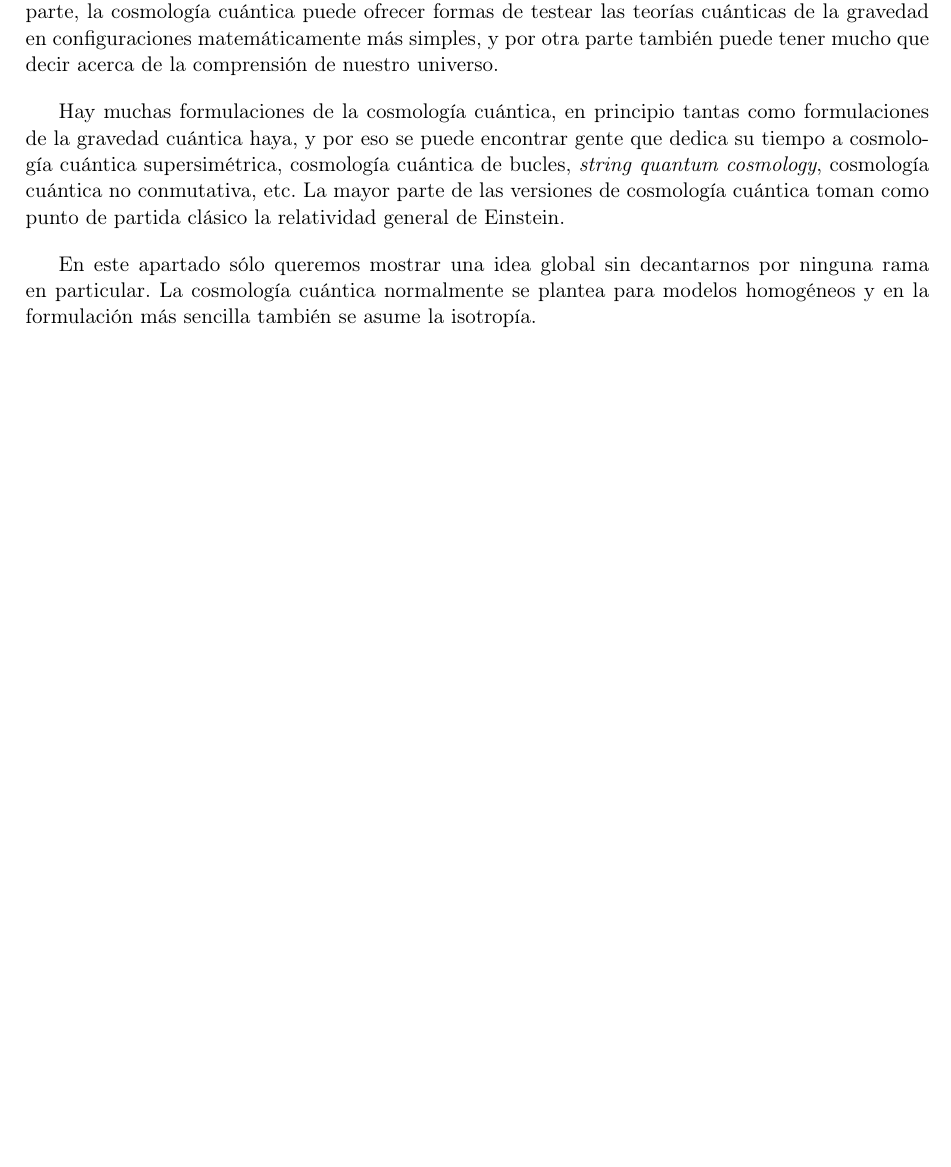
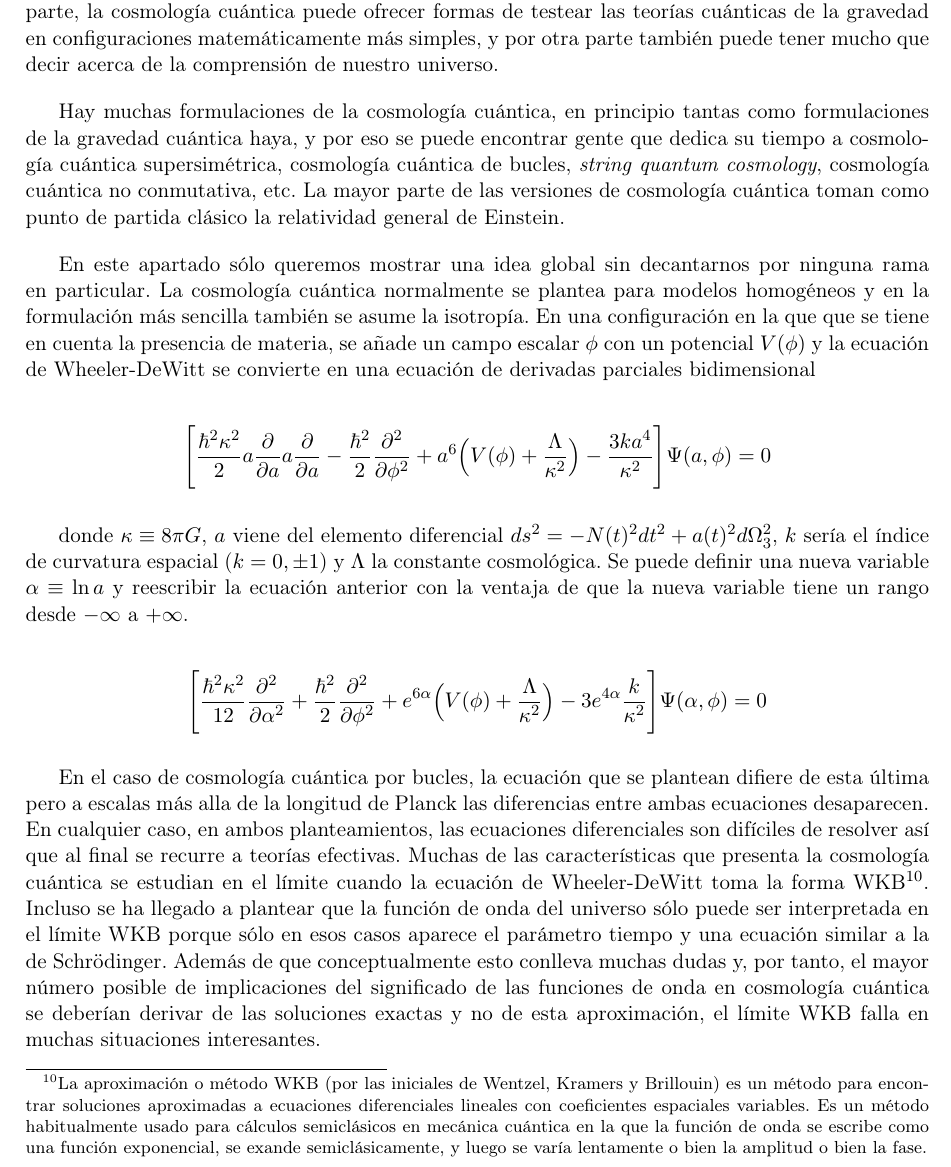
Before and after one commit to Adeik/TRG2015, a LaTeX paper (Trabajo.tex): part of page 22 of 24, cut so that both start at the same text, the shorter picture padded with empty space. Compiled offline with pdfLaTeX.

Commit message:
Cosmología cuántica añadida

```diff
--- a/Trabajo.tex
+++ b/Trabajo.tex
@@ -330,7 +330,23 @@ La cosmología cuántica es la aplicación de las teorías cuánticas de la grav
 
 Hay muchas formulaciones de la cosmología cuántica, en principio tantas como formulaciones de la gravedad cuántica haya, y por eso se puede encontrar gente que dedica su tiempo a cosmología cuántica supersimétrica, cosmología cuántica de bucles, \emph{string quantum cosmology}, cosmología cuántica no conmutativa, etc. La mayor parte de las versiones de cosmología cuántica toman como punto de partida clásico la relatividad general de Einstein.
 
-En este apartado sólo queremos mostrar una idea global sin decantarnos por ninguna rama en particular. La cosmología cuántica normalmente se plantea para modelos homogéneos y en la formulación más sencilla también se asume la isotropía.
+En este apartado sólo queremos mostrar una idea global sin decantarnos por ninguna rama en particular. La cosmología cuántica normalmente se plantea para modelos homogéneos y en la formulación más sencilla también se asume la isotropía. En una configuración en la que que se tiene en cuenta la presencia de materia, se añade un campo escalar $\phi$ con un potencial $V(\phi)$ y la ecuación de Wheeler-DeWitt se convierte en una ecuación de derivadas parciales bidimensional
+
+\begin{equation*}
+ \Bigg[\frac{\hbar^2\kappa^2}{2}a\frac{\partial}{\partial a}a\frac{\partial }{\partial a}-\frac{\hbar^2}{2}\frac{\partial^2}{\partial\phi^2}+a^6\Big(V(\phi)+\frac{\Lambda}{\kappa^2}\Big)-\frac{3ka^4}{\kappa^2}\Bigg]\Psi(a,\phi)=0
+\end{equation*}
+
+donde $\kappa\equiv8\pi G$, $a$ viene del elemento diferencial $ds^2=-N(t)^2dt^2+a(t)^2d\Omega_3^2$, $k$ sería el índice de curvatura espacial ($k=0,\pm1$) y $\Lambda$ la constante cosmológica. Se puede definir una nueva variable $\alpha\equiv\ln a$ y reescribir la ecuación anterior con la ventaja de que la nueva variable tiene un rango desde $-\infty$ a $+\infty$.
+
+\begin{equation*}
+ \Bigg[\frac{\hbar^2\kappa^2}{12}\frac{\partial^2}{\partial\alpha^2}+\frac{\hbar^2}{2}\frac{\partial^2}{\partial\phi^2}+e^{6\alpha}\Big(V(\phi)+\frac{\Lambda}{\kappa^2}\Big)-3e^{4\alpha}\frac{k}{\kappa^2}\Bigg]\Psi(\alpha,\phi)=0
+\end{equation*}
+
+En el caso de cosmología cuántica por bucles, la ecuación que se plantean difiere de esta última pero a escalas más alla de la longitud de Planck las diferencias entre ambas ecuaciones desaparecen. En cualquier caso, en ambos planteamientos, las ecuaciones diferenciales son difíciles de resolver así que al final se recurre a teorías efectivas. Muchas de las características que presenta la cosmología cuántica se estudian en el límite cuando la ecuación de Wheeler-DeWitt toma la forma WKB\footnote{La aproximación o método WKB (por las iniciales de Wentzel, Kramers y Brillouin) es un método para encontrar soluciones aproximadas a ecuaciones diferenciales lineales con coeficientes espaciales variables. Es un método habitualmente usado para cálculos semiclásicos en mecánica cuántica en la que la función de onda se escribe como una función exponencial, se exande semiclásicamente, y luego se varía lentamente o bien la amplitud o bien la fase.}. Incluso se ha llegado a plantear que la función de onda del universo sólo puede ser interpretada en el límite WKB porque sólo en esos casos aparece el parámetro tiempo y una ecuación similar a la de Schrödinger. Además de que conceptualmente esto conlleva muchas dudas y, por tanto, el mayor número posible de implicaciones del significado de las funciones de onda en cosmología cuántica se deberían derivar de las soluciones exactas y no de esta aproximación, el límite WKB falla en muchas situaciones interesantes.
+
+
+
+
 %
 %
 %
```
